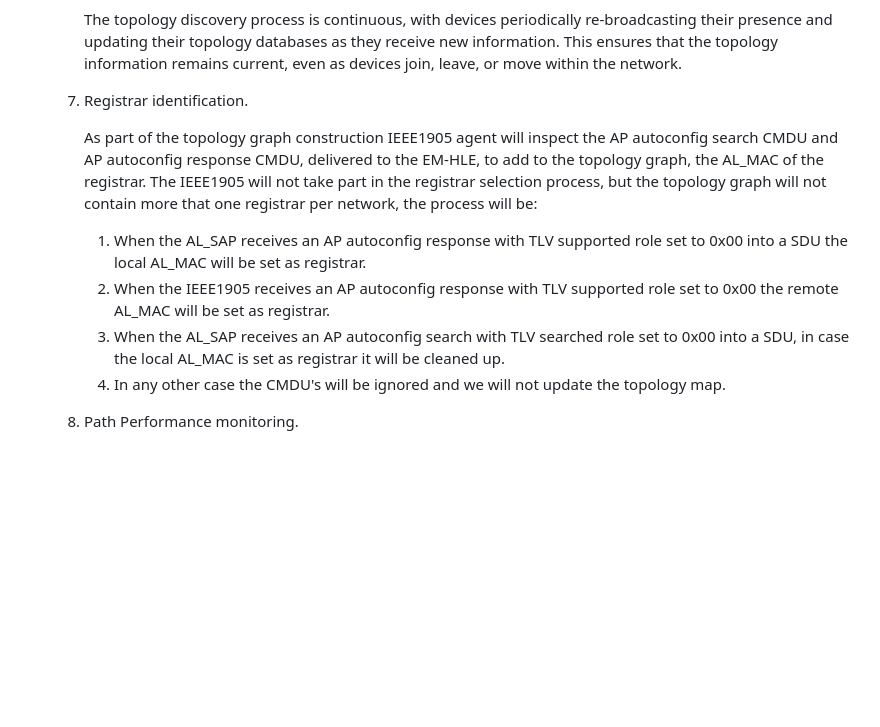
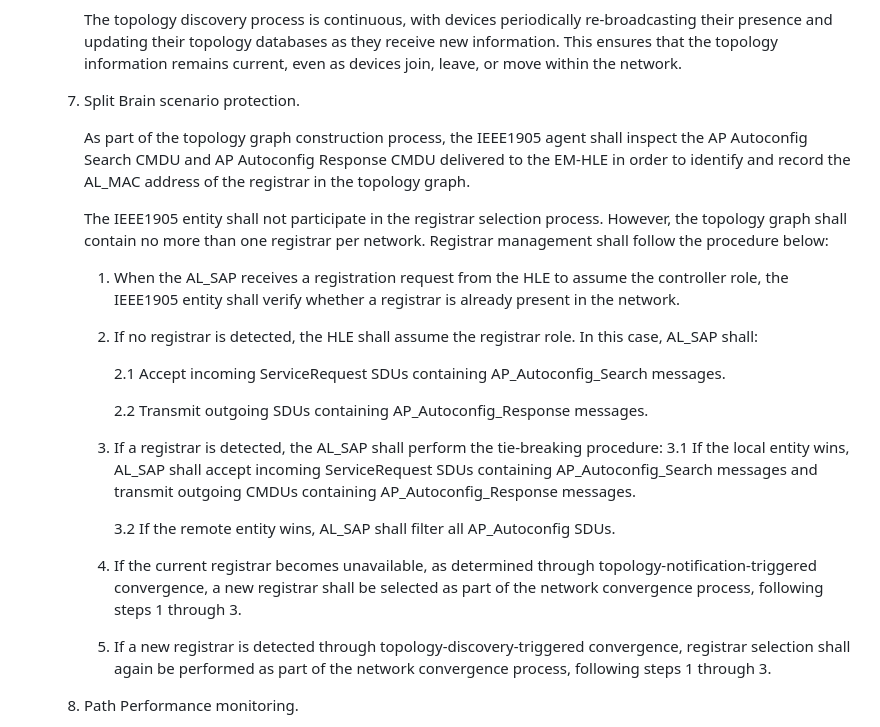
Before and after one commit to rdkcentral/ieee1905-rs, a Markdown page: README.md, the part around one of its changes. GitHub-like rendering; blank space fills up the shorter version.

```diff
--- a/README.md
+++ b/README.md
@@ -188,14 +188,29 @@ IEEE1905 has been specified to work in multiple topologies but it is specially u
         The topology discovery process is continuous, with devices periodically re-broadcasting their presence and updating their topology databases as they receive new information.
         This ensures that the topology information remains current, even as devices join, leave, or move within the network.
 
-    7. Registrar identification.
+    7. Split Brain scenario protection.
 
-        As part of the topology graph construction IEEE1905 agent will inspect the AP autoconfig search CMDU and AP autoconfig response CMDU, delivered to the EM-HLE, to add to the  topology graph, the AL_MAC of the registrar.
-        The IEEE1905 will not take part in the registrar selection process, but the topology graph will not contain more that one registrar per network, the process will be:
-        1. When the AL_SAP receives an AP autoconfig response with TLV supported role set to 0x00 into a SDU the local AL_MAC will be set as registrar.
-        2. When the IEEE1905 receives an AP autoconfig response with TLV supported role set to 0x00 the remote AL_MAC will be set as registrar.
-        3. When the AL_SAP receives an AP autoconfig search with TLV searched role set to 0x00 into a SDU, in case the local AL_MAC is set as registrar it will be cleaned up.
-        4. In any other case the CMDU's will be ignored and we will not update the topology map.
+        As part of the topology graph construction process, the IEEE1905 agent shall inspect the AP Autoconfig Search CMDU and AP Autoconfig Response CMDU delivered to the EM-HLE in order to identify and record the AL_MAC address of the registrar in the topology graph.
+
+        The IEEE1905 entity shall not participate in the registrar selection process. However, the topology graph shall contain no more than one registrar per network.
+        Registrar management shall follow the procedure below:
+
+        1. When the AL_SAP receives a registration request from the HLE to assume the controller role, the IEEE1905 entity shall verify whether a registrar is already present in the network.
+
+        2. If no registrar is detected, the HLE shall assume the registrar role. In this case, AL_SAP shall:
+
+            2.1 Accept incoming ServiceRequest SDUs containing AP_Autoconfig_Search messages.
+
+            2.2 Transmit outgoing SDUs containing AP_Autoconfig_Response messages.
+
+        3. If a registrar is detected, the AL_SAP shall perform the tie-breaking procedure:
+            3.1 If the local entity wins, AL_SAP shall accept incoming ServiceRequest SDUs containing AP_Autoconfig_Search messages and transmit outgoing CMDUs containing AP_Autoconfig_Response messages.
+
+            3.2 If the remote entity wins, AL_SAP shall filter all AP_Autoconfig SDUs.
+
+        4. If the current registrar becomes unavailable, as determined through topology-notification-triggered convergence, a new registrar shall be selected as part of the network convergence process, following steps 1 through 3.
+
+        5. If a new registrar is detected through topology-discovery-triggered convergence, registrar selection shall again be performed as part of the network convergence process, following steps 1 through 3.
 
     8. Path Performance monitoring.
 
```
Also changed, not shown: other parts of README.md (+8 -0 lines), docs/architecture/call_flow_diagram/IEEE1905_controller_protection.jpg (added), 1 other file.
